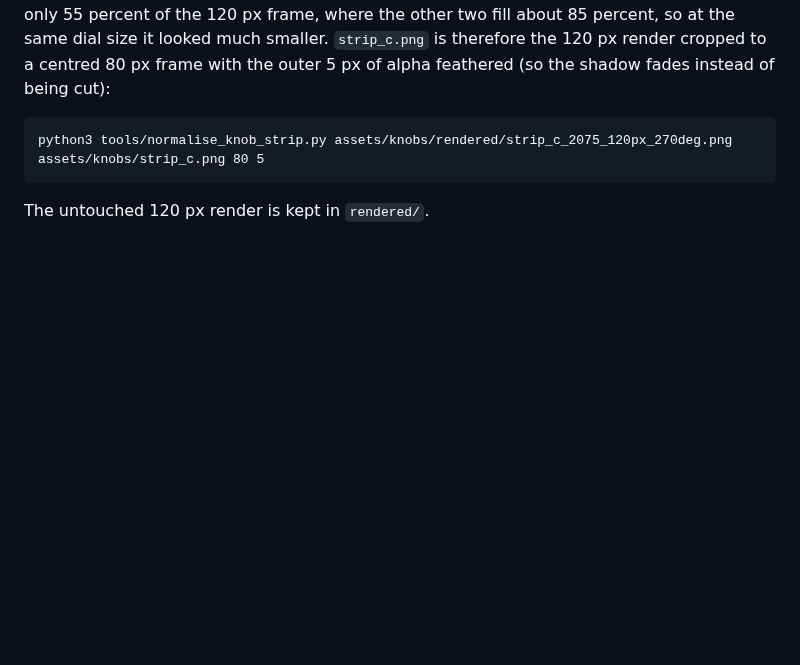
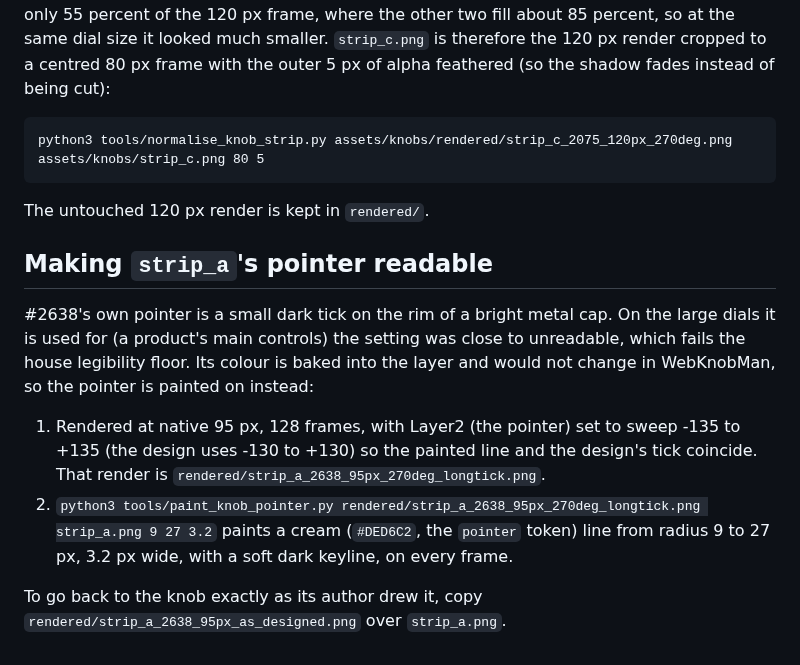
Before and after one commit to themightyzq/zqsfx_ui, a Markdown page: assets/knobs/PROVENANCE.md, the part around the change. GitHub-like rendering; blank space fills up the shorter version.

Commit message:
v0.2.1: readable cream pointer on the large house knob
Co-Authored-By: Claude Fable 5.1 <noreply@anthropic.com>

```diff
--- a/assets/knobs/PROVENANCE.md
+++ b/assets/knobs/PROVENANCE.md
@@ -38,3 +38,20 @@ size it looked much smaller. `strip_c.png` is therefore the 120 px render croppe
     python3 tools/normalise_knob_strip.py assets/knobs/rendered/strip_c_2075_120px_270deg.png assets/knobs/strip_c.png 80 5
 
 The untouched 120 px render is kept in `rendered/`.
+
+## Making `strip_a`'s pointer readable
+
+#2638's own pointer is a small dark tick on the rim of a bright metal cap. On the large dials it
+is used for (a product's main controls) the setting was close to unreadable, which fails the
+house legibility floor. Its colour is baked into the layer and would not change in WebKnobMan,
+so the pointer is painted on instead:
+
+1. Rendered at native 95 px, 128 frames, with Layer2 (the pointer) set to sweep -135 to +135
+   (the design uses -130 to +130) so the painted line and the design's tick coincide. That
+   render is `rendered/strip_a_2638_95px_270deg_longtick.png`.
+2. `python3 tools/paint_knob_pointer.py rendered/strip_a_2638_95px_270deg_longtick.png strip_a.png 9 27 3.2`
+   paints a cream (`#DED6C2`, the `pointer` token) line from radius 9 to 27 px, 3.2 px wide,
+   with a soft dark keyline, on every frame.
+
+To go back to the knob exactly as its author drew it, copy
+`rendered/strip_a_2638_95px_as_designed.png` over `strip_a.png`.
```
Also changed, not shown: CHANGELOG.md (+10 -0 lines), README.md (+1 -1 lines), docs/gallery.png, 6 other files.
